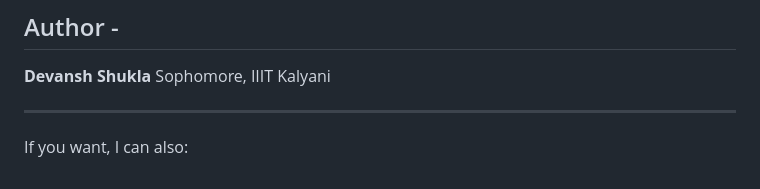
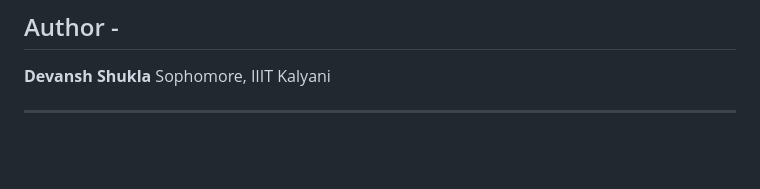
Before and after one commit to Devrcb18/PINN-with-Parseval-and-Wave-Equations-Benchmark-, a Markdown page: README.md, the part around the change. Rendered like a GitHub page; blank space fills up the shorter version.

Commit message:
Remove optional services section from README

```diff
--- a/README.md
+++ b/README.md
@@ -161,5 +161,3 @@ It is designed as both a research exploration and a benchmark implementation.
 Sophomore, IIIT Kalyani
 
 ---
-
-If you want, I can also:
```
